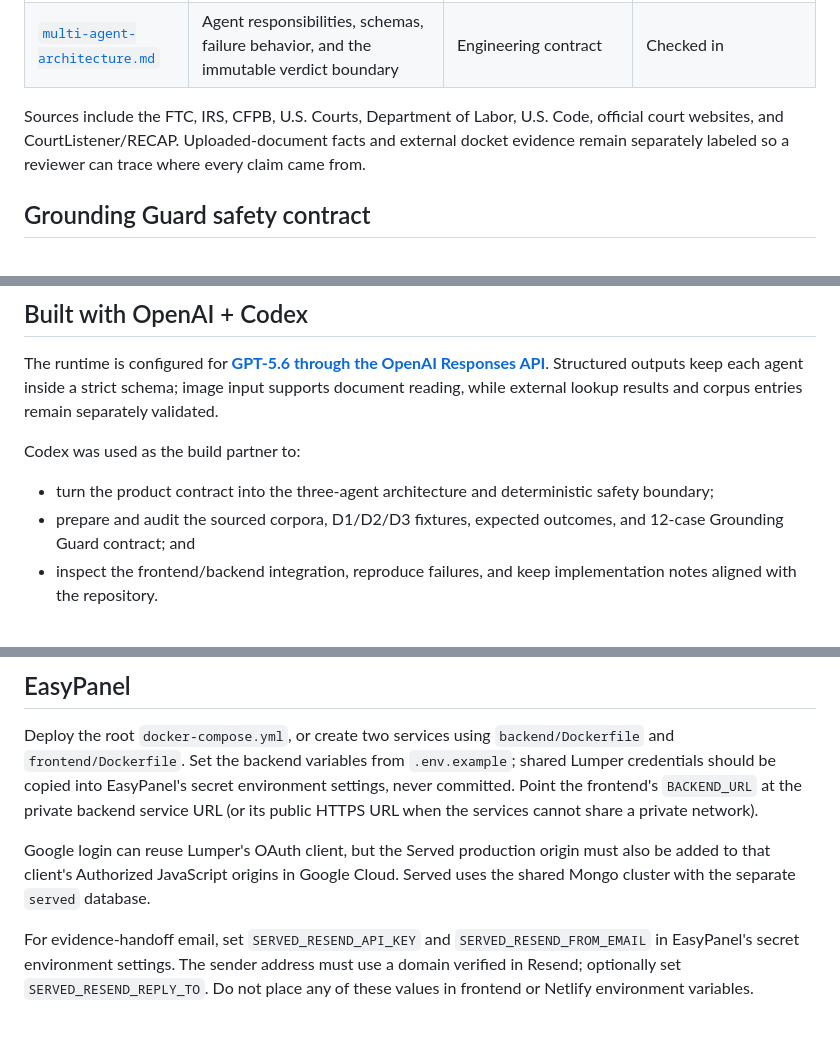
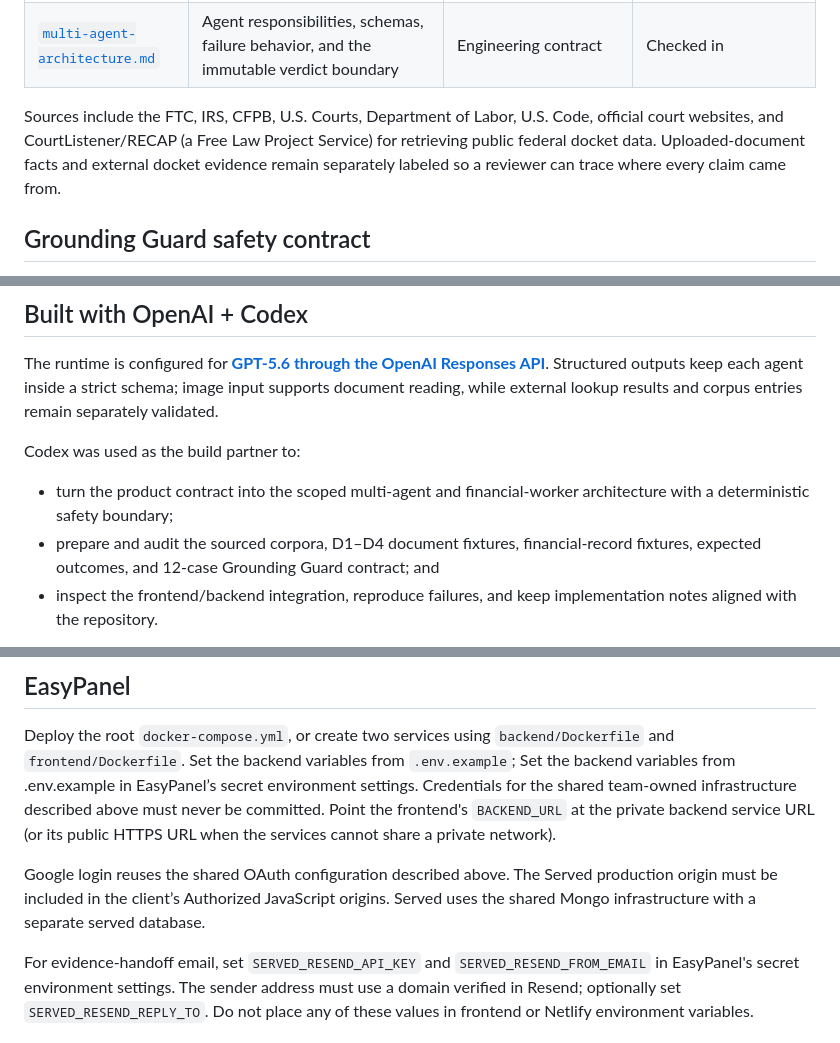
Before and after one commit to yordanoskassa/served, a Markdown page: README.md, 3 parts joined by grey strips. Drawn GitHub-style.

Commit message:
Update README.md
docs: align README attribution and demo terminology

```diff
--- a/README.md
+++ b/README.md
@@ -62,7 +62,7 @@ Agents cannot promote free-form model text into accepted evidence. The repositor
 | [`legal-passages.json`](backend/app/corpus/legal-passages.json) | Which legal passages, short official quotations, citations, and limitations the product may display | EXPLAINER and server-side quote insertion | IDs, sources, and verbatim quotes are guarded at runtime |
 | [`multi-agent-architecture.md`](docs/multi-agent-architecture.md) | Agent responsibilities, schemas, failure behavior, and the immutable verdict boundary | Engineering contract | Checked in |
 
-Sources include the FTC, IRS, CFPB, U.S. Courts, Department of Labor, U.S. Code, official court websites, and CourtListener/RECAP. Uploaded-document facts and external docket evidence remain separately labeled so a reviewer can trace where every claim came from.
+Sources include the FTC, IRS, CFPB, U.S. Courts, Department of Labor, U.S. Code, official court websites, and CourtListener/RECAP (a Free Law Project Service) for retrieving public federal docket data. Uploaded-document facts and external docket evidence remain separately labeled so a reviewer can trace where every claim came from.
 
 ## Grounding Guard safety contract
 
@@ -160,8 +160,8 @@ The runtime is configured for [**GPT-5.6 through the OpenAI Responses API**](htt
 
 Codex was used as the build partner to:
 
-- turn the product contract into the three-agent architecture and deterministic safety boundary;
-- prepare and audit the sourced corpora, D1/D2/D3 fixtures, expected outcomes, and 12-case Grounding Guard contract; and
+- turn the product contract into the scoped multi-agent and financial-worker architecture with a deterministic safety boundary;
+- prepare and audit the sourced corpora, D1–D4 document fixtures, financial-record fixtures, expected outcomes, and 12-case Grounding Guard contract; and
 - inspect the frontend/backend integration, reproduce failures, and keep implementation notes aligned with the repository.
 
 Early visual reference mocks (in references/drive/) were explored with other AI tools; all product code, architecture, corpora, and the running application were built with Codex and GPT-5.6. The final verdict is never delegated to any model.
@@ -225,14 +228,14 @@ backend URL ending in `/api`, such as `https://api.example.com/api`.
 
 Deploy the root `docker-compose.yml`, or create two services using
 `backend/Dockerfile` and `frontend/Dockerfile`. Set the backend variables from
-`.env.example`; shared Lumper credentials should be copied into EasyPanel's
-secret environment settings, never committed. Point the frontend's
+`.env.example`; Set the backend variables from .env.example in EasyPanel’s secret environment settings.
+Credentials for the shared team-owned infrastructure described above must never be committed. Point the frontend's
 `BACKEND_URL` at the private backend service URL (or its public HTTPS URL when
 the services cannot share a private network).
 
-Google login can reuse Lumper's OAuth client, but the Served production origin
-must also be added to that client's Authorized JavaScript origins in Google
-Cloud. Served uses the shared Mongo cluster with the separate `served` database.
+Google login reuses the shared OAuth configuration described above.
+The Served production origin must be included in the client’s Authorized JavaScript origins.
+Served uses the shared Mongo infrastructure with a separate served database.
 
 For evidence-handoff email, set `SERVED_RESEND_API_KEY` and
 `SERVED_RESEND_FROM_EMAIL` in EasyPanel's secret environment settings. The
```
Also changed, not shown: other parts of README.md (+4 -1 lines).
